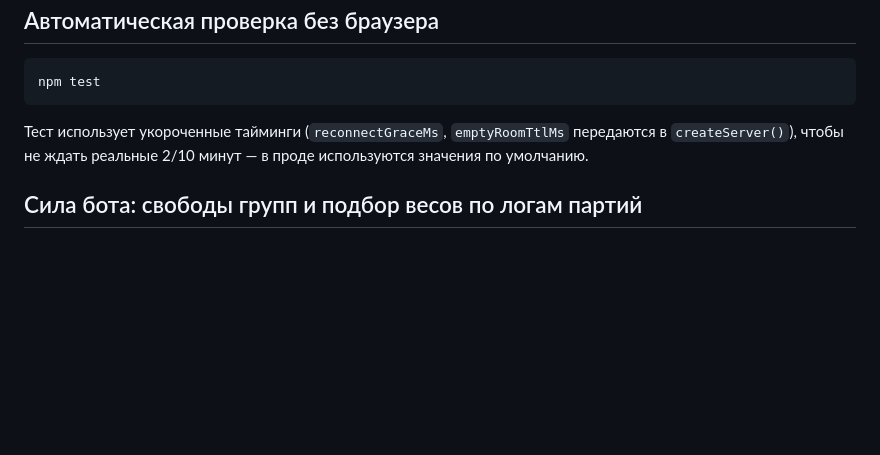
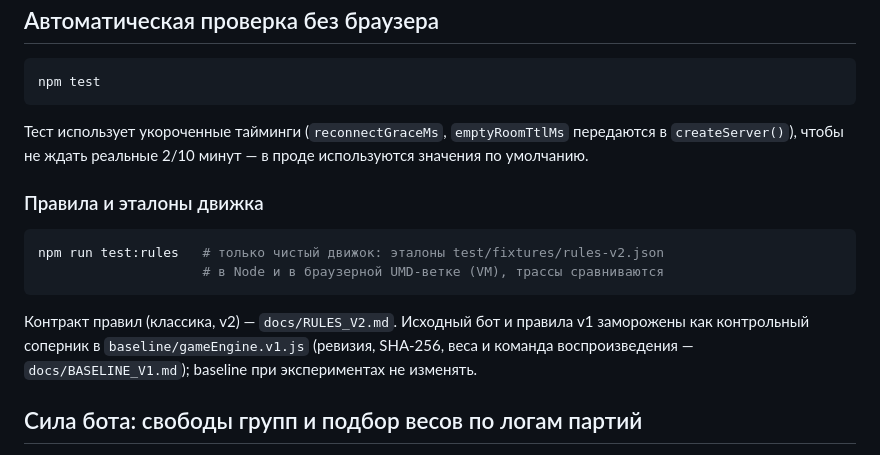
Before and after one commit to mlaa4ml/tochki-multiplayer, a Markdown page: README.md, the part around the change. GitHub-like rendering; blank space fills up the shorter version.

Commit message:
README.md: patch

````diff
--- a/README.md
+++ b/README.md
@@ -417,6 +417,18 @@ npm test
 передаются в `createServer()`), чтобы не ждать реальные 2/10 минут —
 в проде используются значения по умолчанию.
 
+### Правила и эталоны движка
+
+```bash
+npm run test:rules   # только чистый движок: эталоны test/fixtures/rules-v2.json
+                     # в Node и в браузерной UMD-ветке (VM), трассы сравниваются
+```
+
+Контракт правил (классика, v2) — `docs/RULES_V2.md`. Исходный бот и правила v1
+заморожены как контрольный соперник в `baseline/gameEngine.v1.js`
+(ревизия, SHA-256, веса и команда воспроизведения — `docs/BASELINE_V1.md`);
+baseline при экспериментах не изменять.
+
 ## Сила бота: свободы групп и подбор весов по логам партий
 
 Бот в этом шаге проигрывал почти все партии людям, регулярно давая себя
````
